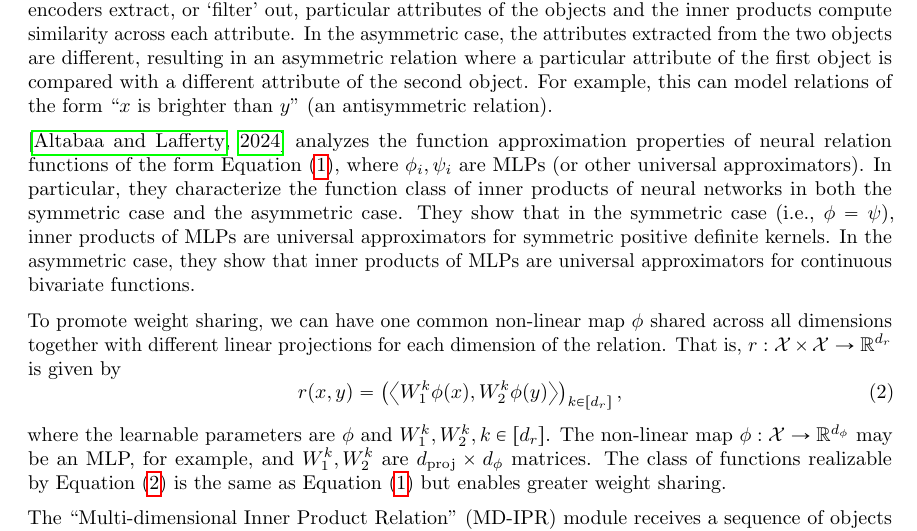
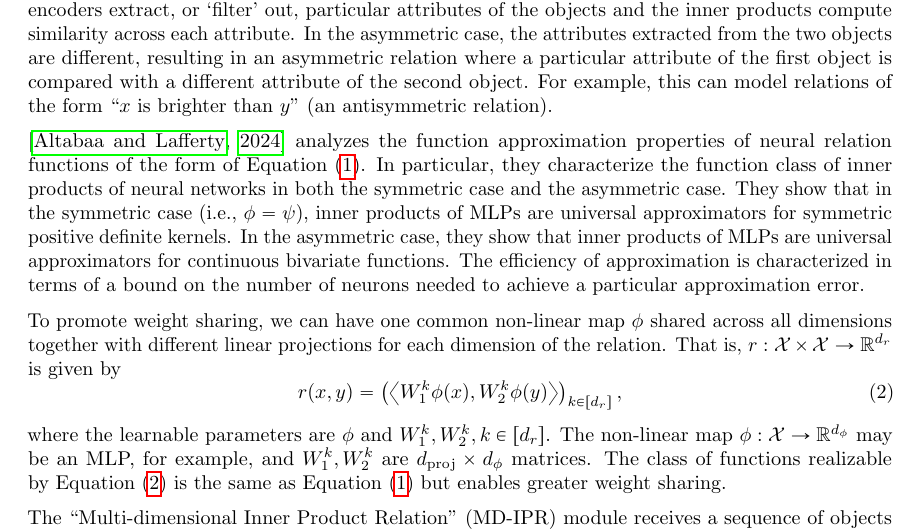
Before and after one commit to Awni00/relational-convolutions, a LaTeX paper (arxiv v2/main.tex, which reads arxiv v2/mdipr.tex): part of page 4 of 22, cut so that both start at the same text. Compiled offline with pdfLaTeX.

Commit message:
slight edit to paragraph on approx

```diff
--- a/arxiv v2/mdipr.tex
+++ b/arxiv v2/mdipr.tex
@@ -28,7 +28,7 @@ The intuition is that, for each dimension, the encoders extract, or `filter' out
 % A relation, in this sense, is similarity across a particular attribute.
 In the asymmetric case, the attributes extracted from the two objects are different, resulting in an asymmetric relation where a particular attribute of the first object is compared with a different attribute of the second object. For example, this can model relations of the form ``$x$ is brighter than $y$'' (an antisymmetric relation).
 
-\citep{altabaaApproximationRelationFunctions2024} analyzes the function approximation properties of neural relation functions of the form~\Cref{eq:relation_function}, where $\phi_i, \psi_i$ are MLPs (or other universal approximators). In particular, they characterize the function class of inner products of neural networks in both the symmetric case and the asymmetric case. They show that in the symmetric case (i.e., $\phi = \psi$), inner products of MLPs are universal approximators for symmetric positive definite kernels. In the asymmetric case, they show that inner products of MLPs are universal approximators for continuous bivariate functions.
+\citep{altabaaApproximationRelationFunctions2024} analyzes the function approximation properties of neural relation functions of the form of~\Cref{eq:relation_function}. In particular, they characterize the function class of inner products of neural networks in both the symmetric case and the asymmetric case. They show that in the symmetric case (i.e., $\phi = \psi$), inner products of MLPs are universal approximators for symmetric positive definite kernels. In the asymmetric case, they show that inner products of MLPs are universal approximators for continuous bivariate functions. The efficiency of approximation is characterized in terms of a bound on the number of neurons needed to achieve a particular approximation error.
 
 To promote weight sharing, we can have one common non-linear map $\phi$ shared across all dimensions together with different linear projections for each dimension of the relation. That is, $r: \calX \times \calX \to \reals^{d_r}$ is given by
 % \begin{equation}\label{eq:relation_function_lin_proj}
```
